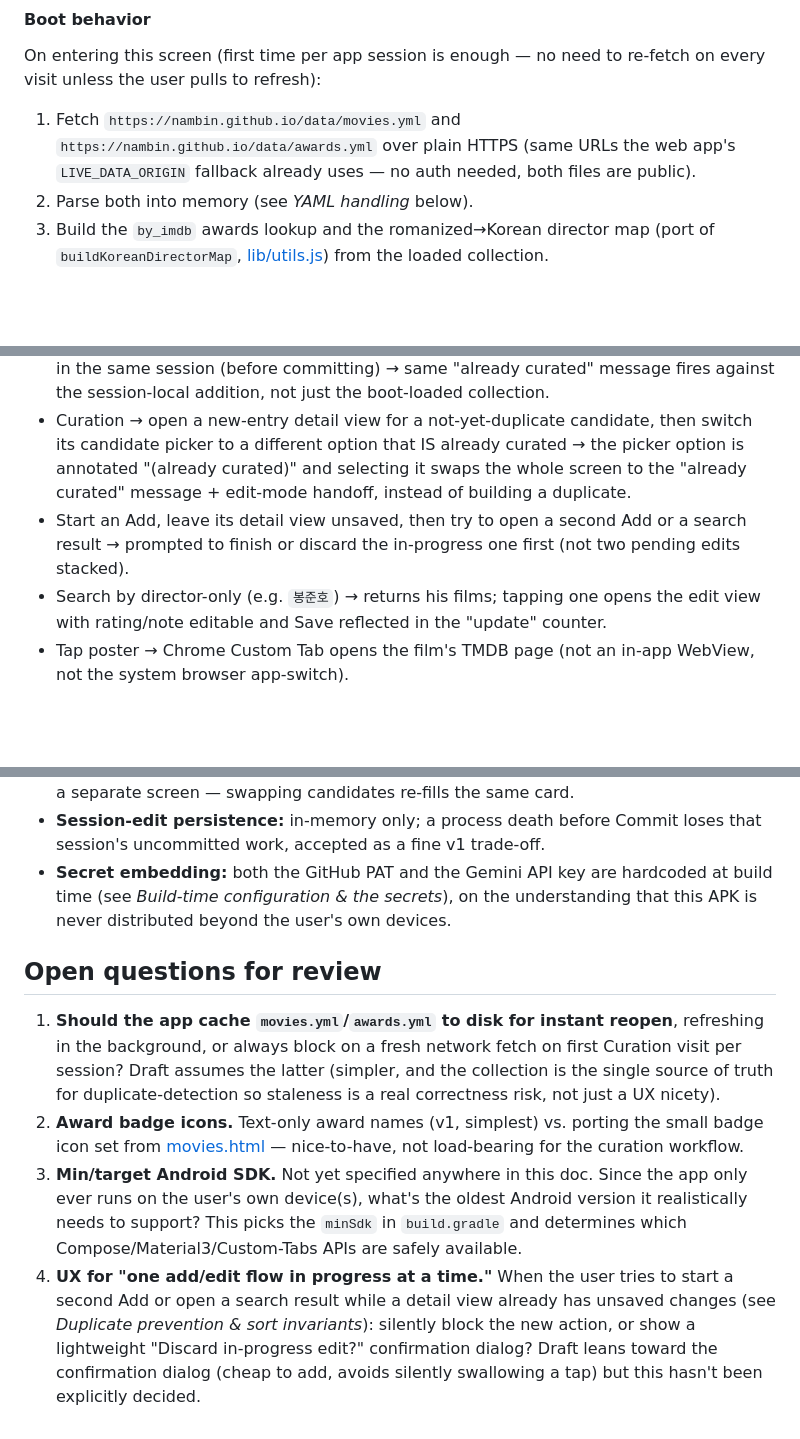
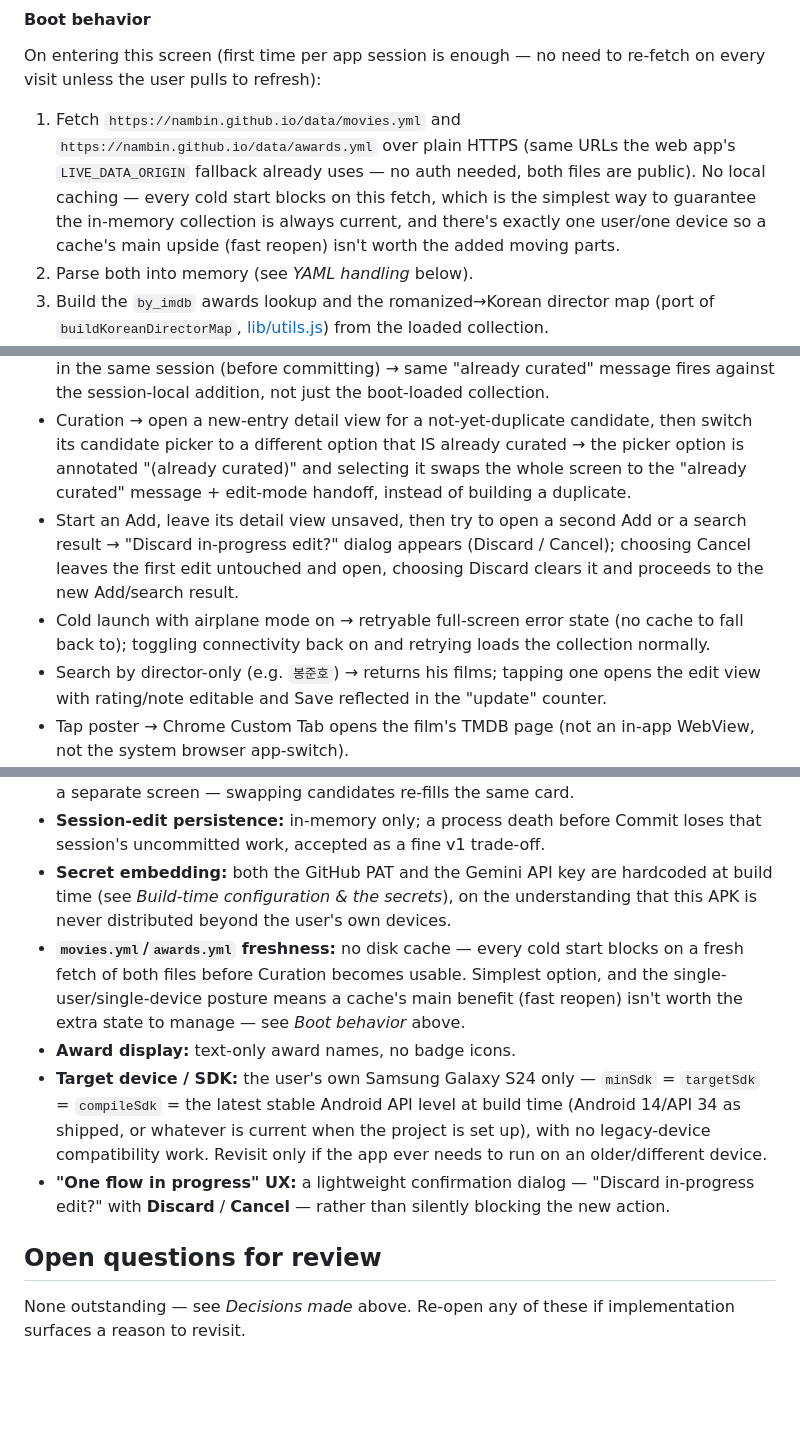
Before and after one commit to nambin/movie-data-manager, a Markdown page: prompt-android-app.md, 3 parts joined by grey strips. Rendered like a GitHub page; blank space fills up the shorter version.

Commit message:
Prompt for Android app

```diff
--- a/prompt-android-app.md
+++ b/prompt-android-app.md
@@ -68,7 +68,7 @@ Persist Gemini settings with **Jetpack DataStore** (Preferences), not raw `Share
 
 On entering this screen (first time per app session is enough — no need to re-fetch on every visit unless the user pulls to refresh):
 
-1. Fetch `https://nambin.github.io/data/movies.yml` and `https://nambin.github.io/data/awards.yml` over plain HTTPS (same URLs the web app's `LIVE_DATA_ORIGIN` fallback already uses — no auth needed, both files are public).
+1. Fetch `https://nambin.github.io/data/movies.yml` and `https://nambin.github.io/data/awards.yml` over plain HTTPS (same URLs the web app's `LIVE_DATA_ORIGIN` fallback already uses — no auth needed, both files are public). No local caching — every cold start blocks on this fetch, which is the simplest way to guarantee the in-memory collection is always current, and there's exactly one user/one device so a cache's main upside (fast reopen) isn't worth the added moving parts.
 2. Parse both into memory (see *YAML handling* below).
 3. Build the `by_imdb` awards lookup and the romanized→Korean director map (port of `buildKoreanDirectorMap`, [lib/utils.js](lib/utils.js)) from the loaded collection.
 4. **Show no movie cards.** The screen's default state is search bar + "Add a movie" entry point + Commit button/status — an empty result area, not a list dump. This matches the phone use case: you came here to do one thing (add or find one movie), not browse 800 entries.
@@ -257,7 +257,8 @@ None of this is a new design; it's a straight port of already-working, already-t
 - Curation → add a movie already in `data/movies.yml` (e.g. `Parasite 2019`) → "Already curated: Parasite (2019) — tap to open and edit instead." message, no new-entry detail view opens, `newImdbIds` unchanged; tapping the message opens the shared detail view in edit mode for the existing entry.
 - Curation → add a movie, save it, then immediately try to add the exact same title again in the same session (before committing) → same "already curated" message fires against the session-local addition, not just the boot-loaded collection.
 - Curation → open a new-entry detail view for a not-yet-duplicate candidate, then switch its candidate picker to a different option that IS already curated → the picker option is annotated "(already curated)" and selecting it swaps the whole screen to the "already curated" message + edit-mode handoff, instead of building a duplicate.
-- Start an Add, leave its detail view unsaved, then try to open a second Add or a search result → prompted to finish or discard the in-progress one first (not two pending edits stacked).
+- Start an Add, leave its detail view unsaved, then try to open a second Add or a search result → "Discard in-progress edit?" dialog appears (Discard / Cancel); choosing Cancel leaves the first edit untouched and open, choosing Discard clears it and proceeds to the new Add/search result.
+- Cold launch with airplane mode on → retryable full-screen error state (no cache to fall back to); toggling connectivity back on and retrying loads the collection normally.
 - Search by director-only (e.g. `봉준호`) → returns his films; tapping one opens the edit view with rating/note editable and Save reflected in the "update" counter.
 - Tap poster → Chrome Custom Tab opens the film's TMDB page (not an in-app WebView, not the system browser app-switch).
 - Add one new movie + edit one existing movie's rating → status line reads `1 new, 1 update` → tap Commit → **Review changes** screen shows one **NEW** card (poster/Title (Year)/director/rating/note/awards) and one **UPDATED** row showing only `Rating: (none) → …` (no other fields listed, since nothing else changed).
@@ -274,10 +275,11 @@ None of this is a new design; it's a straight port of already-working, already-t
 - **Candidate picker placement:** embedded at the top of the shared detail view itself, not a separate screen — swapping candidates re-fills the same card.
 - **Session-edit persistence:** in-memory only; a process death before Commit loses that session's uncommitted work, accepted as a fine v1 trade-off.
 - **Secret embedding:** both the GitHub PAT and the Gemini API key are hardcoded at build time (see *Build-time configuration & the secrets*), on the understanding that this APK is never distributed beyond the user's own devices.
+- **`movies.yml`/`awards.yml` freshness:** no disk cache — every cold start blocks on a fresh fetch of both files before Curation becomes usable. Simplest option, and the single-user/single-device posture means a cache's main benefit (fast reopen) isn't worth the extra state to manage — see *Boot behavior* above.
+- **Award display:** text-only award names, no badge icons.
+- **Target device / SDK:** the user's own Samsung Galaxy S24 only — `minSdk` = `targetSdk` = `compileSdk` = the latest stable Android API level at build time (Android 14/API 34 as shipped, or whatever is current when the project is set up), with no legacy-device compatibility work. Revisit only if the app ever needs to run on an older/different device.
+- **"One flow in progress" UX:** a lightweight confirmation dialog — "Discard in-progress edit?" with **Discard** / **Cancel** — rather than silently blocking the new action.
 
 ## Open questions for review
 
-1. **Should the app cache `movies.yml`/`awards.yml` to disk for instant reopen**, refreshing in the background, or always block on a fresh network fetch on first Curation visit per session? Draft assumes the latter (simpler, and the collection is the single source of truth for duplicate-detection so staleness is a real correctness risk, not just a UX nicety).
-2. **Award badge icons.** Text-only award names (v1, simplest) vs. porting the small badge icon set from [movies.html](../nambin.github.io/movies.html) — nice-to-have, not load-bearing for the curation workflow.
-3. **Min/target Android SDK.** Not yet specified anywhere in this doc. Since the app only ever runs on the user's own device(s), what's the oldest Android version it realistically needs to support? This picks the `minSdk` in `build.gradle` and determines which Compose/Material3/Custom-Tabs APIs are safely available.
-4. **UX for "one add/edit flow in progress at a time."** When the user tries to start a second Add or open a search result while a detail view already has unsaved changes (see *Duplicate prevention & sort invariants*): silently block the new action, or show a lightweight "Discard in-progress edit?" confirmation dialog? Draft leans toward the confirmation dialog (cheap to add, avoids silently swallowing a tap) but this hasn't been explicitly decided.
+None outstanding — see *Decisions made* above. Re-open any of these if implementation surfaces a reason to revisit.
```
Also changed, not shown: other parts of prompt-android-app.md (+3 -3 lines).
